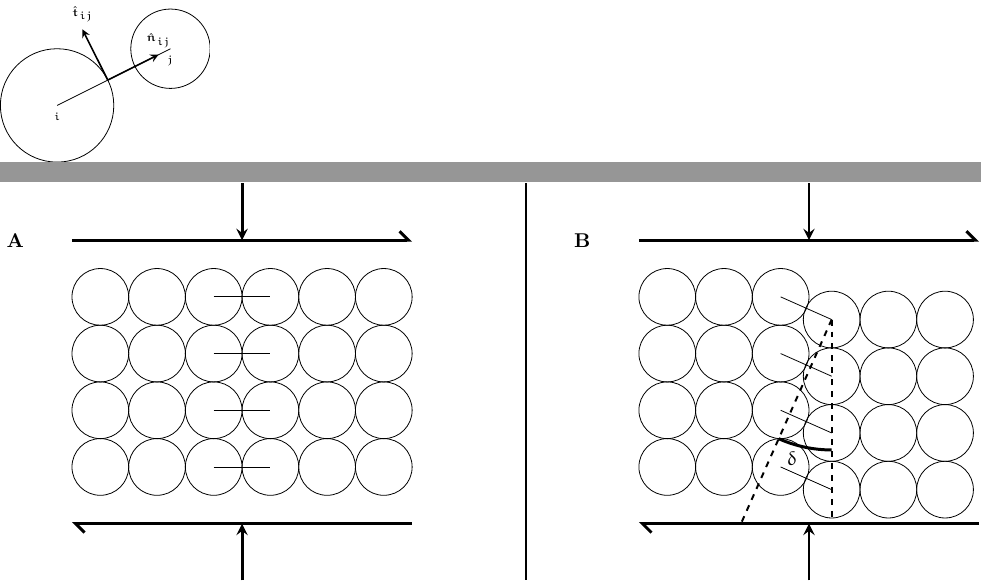
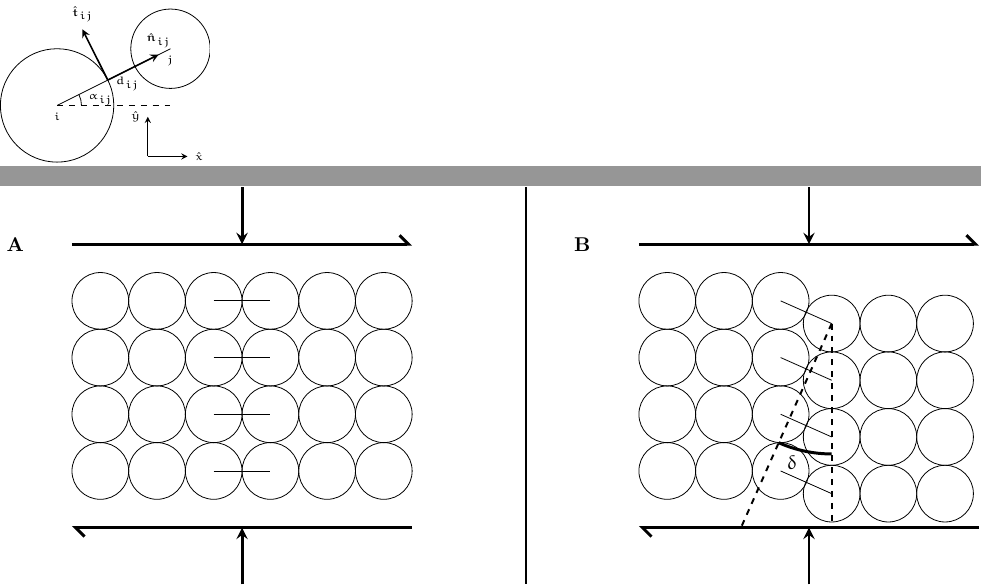
Before and after one commit to antoinesavard/figures, a LaTeX figure (main.tex, which reads contact_coordinate_system_DEM.tikz): pages 1 and 2 of 4, joined at a grey line. Compiled offline with pdfLaTeX.

Commit message:
changes in first figure

```diff
--- a/contact_coordinate_system_DEM.tikz
+++ b/contact_coordinate_system_DEM.tikz
@@ -1,7 +1,13 @@
 \begin{tikzpicture}
 	\draw (0,0) circle(1) node[below] {\tiny$i$};
 	\draw (2,1) circle(0.7) node[below] {\tiny$j$};
-	\draw (0,0)--(2,1);
+	\draw (0,0)--(2,1) node[pos=0.62, below] {\tiny$d_{ij}$};
 	\draw[->,>=stealth, thick] (0.894,0.447)--(0.894+2/5^0.5,0.447+1/5^0.5) node[above] {\tiny$\hat{\bm n}_{ij}$};
 	\draw[->,>=stealth, thick] (0.894,0.447)--(0.894-1/5^0.5,0.447+2/5^0.5) node[above] {\tiny$\hat{\bm t}_{ij}$};
+    \draw[dashed] (0,0)--(2,0);
+    \draw (0.43,0) arc(0:26.6:0.43) node[midway, right] {\tiny$\alpha_{ij}$};
+    \draw [>=stealth, ->] (1.6, -0.9) -- (2.3, -0.9);
+    \draw [>=stealth, ->] (1.6, -0.9) -- (1.6, -0.2);
+    \draw (2.3, -0.9) node[right] {\tiny$\hat x$};
+    \draw (1.6, -0.2) node[left] {\tiny$\hat y$};
 \end{tikzpicture}
```
